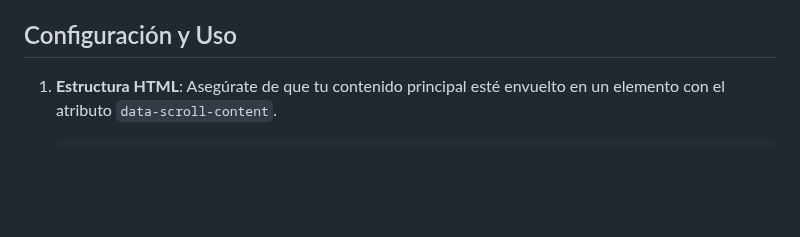
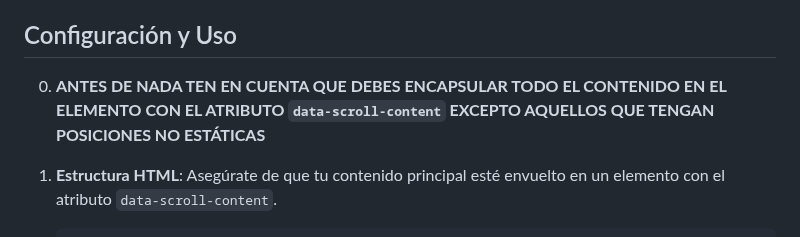
Before and after one commit to SrGexj/vanilla-js-scroll-smoth, a Markdown page: README.md, the part around the change. Drawn GitHub-style; blank space fills up the shorter version.

````diff
--- a/README.md
+++ b/README.md
@@ -19,6 +19,8 @@ La función de desplazamiento suave mejora el comportamiento de desplazamiento p
 - **Soporte para Táctil**: Incluye soporte para eventos táctiles, haciéndolo amigable para dispositivos móviles.
 
 ## Configuración y Uso
+
+0. **ANTES DE NADA TEN EN CUENTA QUE DEBES ENCAPSULAR TODO EL CONTENIDO EN EL ELEMENTO CON EL ATRIBUTO `data-scroll-content` EXCEPTO AQUELLOS QUE TENGAN POSICIONES NO ESTÁTICAS**
 
 1. **Estructura HTML**: Asegúrate de que tu contenido principal esté envuelto en un elemento con el atributo `data-scroll-content`.
     ```html
````
